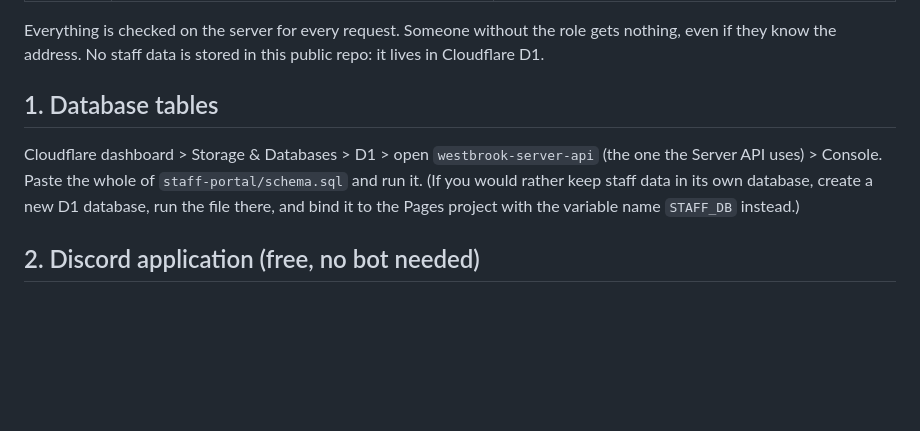
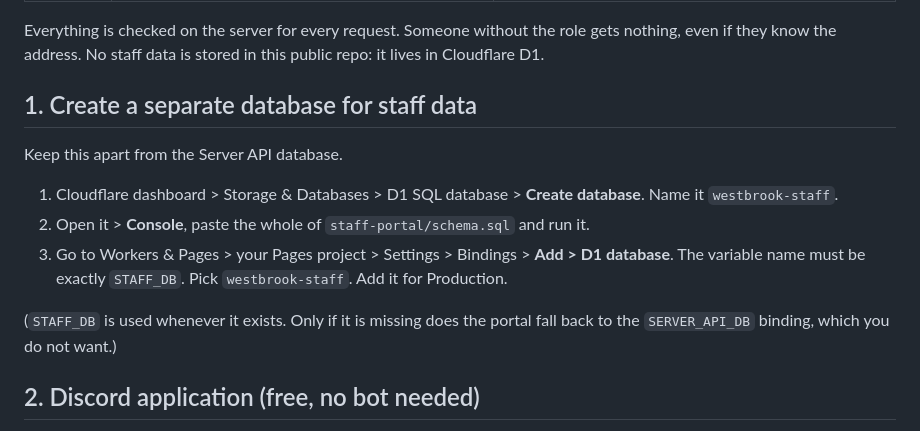
Before and after one commit to pineapplekid555-glitch/Westbrookcounty, a Markdown page: staff-portal/STAFF_SETUP.md, the part around the change. GitHub-like rendering; blank space fills up the shorter version.

Commit message:
Staff portal setup: use its own D1 database (STAFF_DB)
Co-Authored-By: Claude Sonnet 5.5 <noreply@anthropic.com>
Claude-Session: https://claude.ai/code/session_01HUKxfx3udtoPshb9DtYVAS

```diff
--- a/staff-portal/STAFF_SETUP.md
+++ b/staff-portal/STAFF_SETUP.md
@@ -12,10 +12,13 @@ Staff log in with Discord. Your Discord server's roles decide what each person c
 Everything is checked on the server for every request. Someone without the role gets nothing, even if they know the address.
 No staff data is stored in this public repo: it lives in Cloudflare D1.
 
-## 1. Database tables
-Cloudflare dashboard > Storage & Databases > D1 > open `westbrook-server-api` (the one the Server API uses) > Console.
-Paste the whole of `staff-portal/schema.sql` and run it. (If you would rather keep staff data in its own database, create a new D1 database,
-run the file there, and bind it to the Pages project with the variable name `STAFF_DB` instead.)
+## 1. Create a separate database for staff data
+Keep this apart from the Server API database.
+1. Cloudflare dashboard > Storage & Databases > D1 SQL database > **Create database**. Name it `westbrook-staff`.
+2. Open it > **Console**, paste the whole of `staff-portal/schema.sql` and run it.
+3. Go to Workers & Pages > your Pages project > Settings > Bindings > **Add > D1 database**. The variable name must be exactly `STAFF_DB`. Pick `westbrook-staff`. Add it for Production.
+
+(`STAFF_DB` is used whenever it exists. Only if it is missing does the portal fall back to the `SERVER_API_DB` binding, which you do not want.)
 
 ## 2. Discord application (free, no bot needed)
 1. https://discord.com/developers/applications > **New Application** > name it "Westbrook Staff Portal".
```
